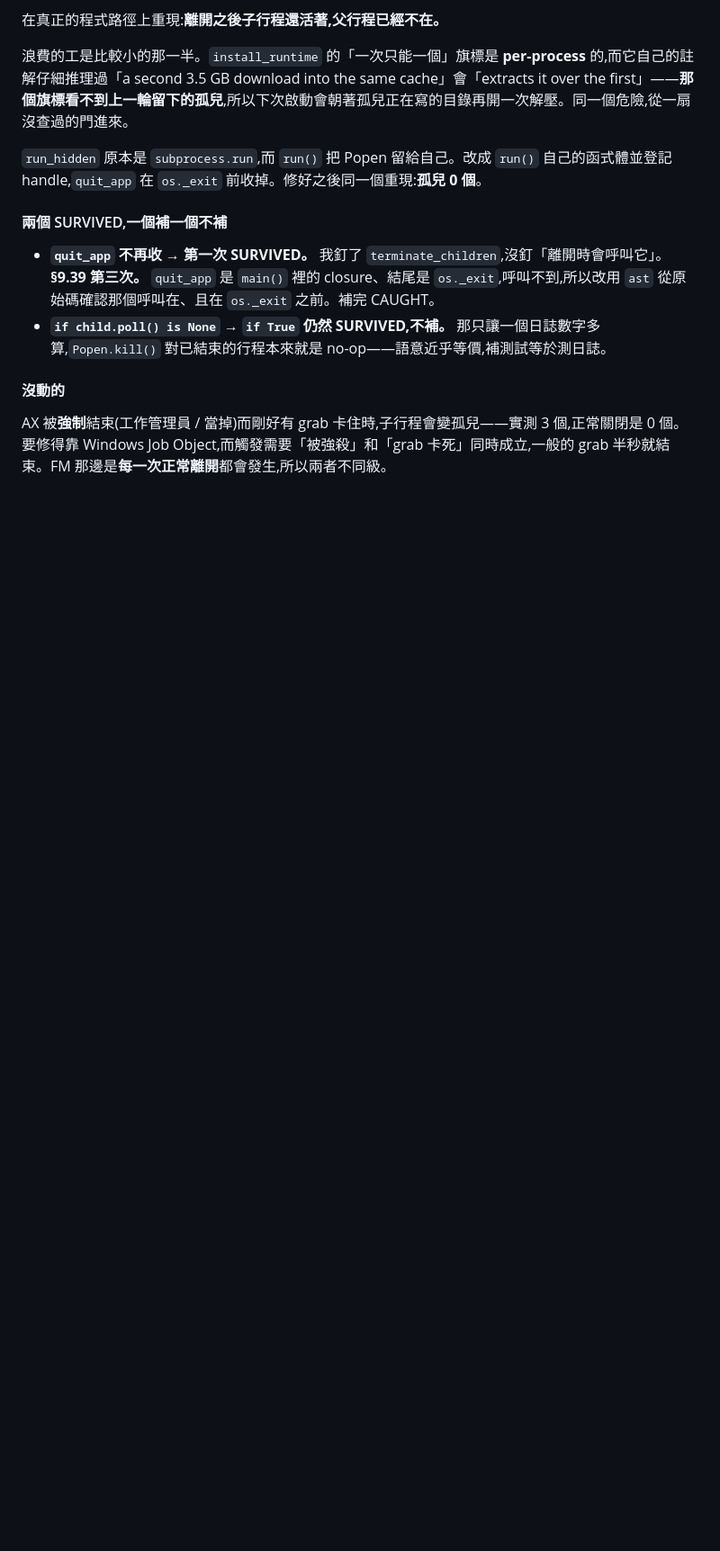
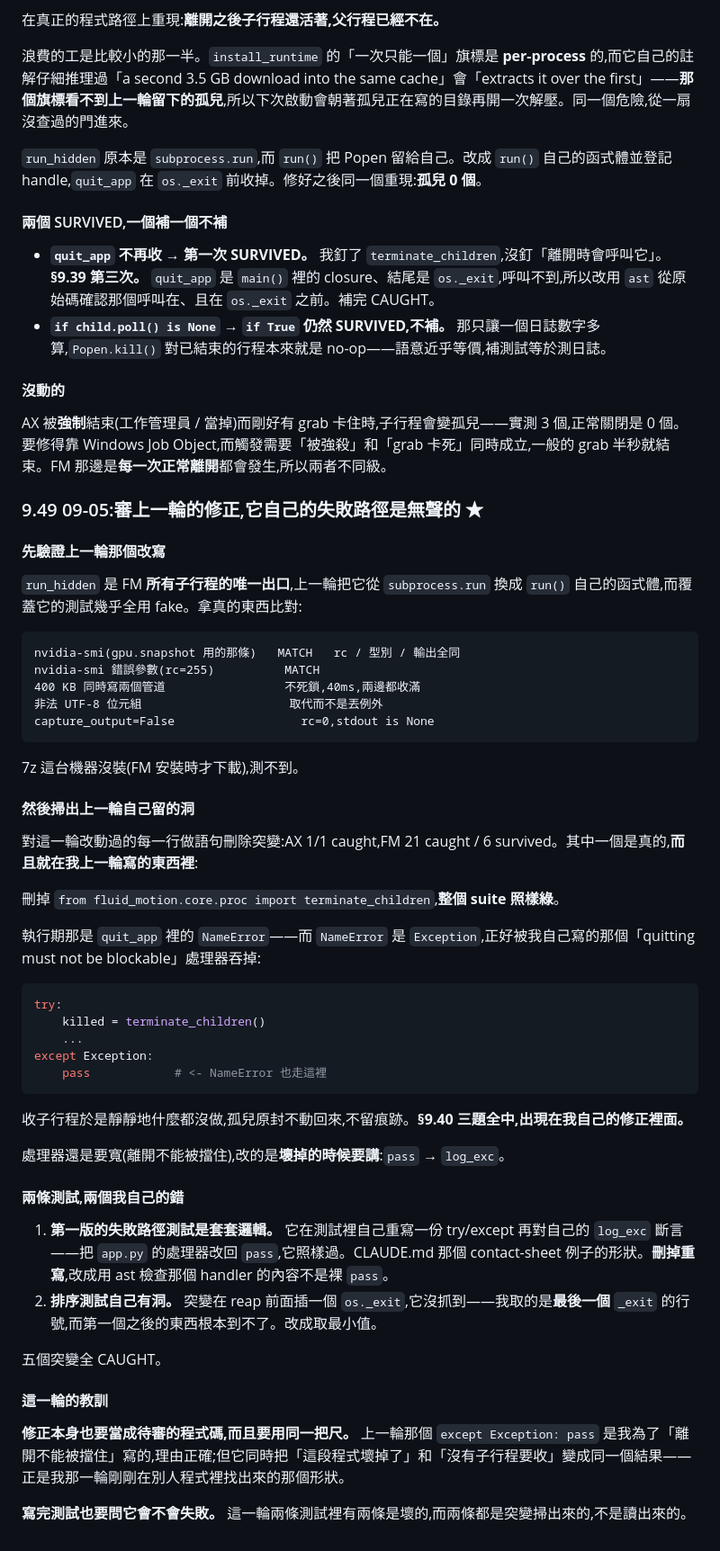
Before and after one commit to bosen12/AX_Player, a Markdown page: HANDOFF.md, the part around the change. Shown at 90% size. Drawn GitHub-style; blank space fills up the shorter version.

Commit message:
HANDOFF §9.49:審上一輪的修正,它自己的失敗路徑是無聲的
先驗證上一輪那個 run_hidden 改寫(所有子行程的唯一出口,測試多半用 fake):
拿真的 nvidia-smi 跟 stock subprocess.run 逐項比對全部 MATCH,400 KB 雙管道
不死鎖,非法 UTF-8 被取代,capture_output=False 正確。

然後掃出上一輪自己留的洞:刪掉 terminate_children 的 import,整個 suite
照樣綠 —— 執行期那是 NameError,被我自己寫的 except Exception: pass 吞掉,
收子行程靜靜什麼都沒做。§9.40 三題全中,出現在我自己的修正裡面。

兩條測試也是我自己寫錯的:一條是套套邏輯(改回 pass 照樣過,已刪重寫),
一條取到最後一個 os._exit 而不是第一個。兩個都是突變掃出來的,不是讀出來的。

教訓:修正本身要用同一把尺審;寫完測試也要問它會不會失敗。

Co-Authored-By: Claude Opus 5 <noreply@anthropic.com>

````diff
--- a/HANDOFF.md
+++ b/HANDOFF.md
@@ -2299,3 +2299,52 @@ with onerror=                  : found 3 of 6, 1 error(s) reported
 #### 沒動的
 
 AX 被**強制**結束(工作管理員 / 當掉)而剛好有 grab 卡住時,子行程會變孤兒——實測 3 個,正常關閉是 0 個。要修得靠 Windows Job Object,而觸發需要「被強殺」和「grab 卡死」同時成立,一般的 grab 半秒就結束。FM 那邊是**每一次正常離開**都會發生,所以兩者不同級。
+
+### 9.49 09-05:審上一輪的修正,它自己的失敗路徑是無聲的 ★
+
+#### 先驗證上一輪那個改寫
+
+`run_hidden` 是 FM **所有子行程的唯一出口**,上一輪把它從 `subprocess.run` 換成 `run()` 自己的函式體,而覆蓋它的測試幾乎全用 fake。拿真的東西比對:
+
+```
+nvidia-smi(gpu.snapshot 用的那條)   MATCH   rc / 型別 / 輸出全同
+nvidia-smi 錯誤參數(rc=255)          MATCH
+400 KB 同時寫兩個管道                 不死鎖,40ms,兩邊都收滿
+非法 UTF-8 位元組                     取代而不是丟例外
+capture_output=False                  rc=0,stdout is None
+```
+
+7z 這台機器沒裝(FM 安裝時才下載),測不到。
+
+#### 然後掃出上一輪自己留的洞
+
+對這一輪改動過的每一行做語句刪除突變:AX 1/1 caught,FM 21 caught / 6 survived。其中一個是真的,**而且就在我上一輪寫的東西裡**:
+
+刪掉 `from fluid_motion.core.proc import terminate_children`,**整個 suite 照樣綠**。
+
+執行期那是 `quit_app` 裡的 `NameError`——而 `NameError` 是 `Exception`,正好被我自己寫的那個「quitting must not be blockable」處理器吞掉:
+
+```python
+try:
+    killed = terminate_children()
+    ...
+except Exception:
+    pass            # <- NameError 也走這裡
+```
+
+收子行程於是靜靜地什麼都沒做,孤兒原封不動回來,不留痕跡。**§9.40 三題全中,出現在我自己的修正裡面。**
+
+處理器還是要寬(離開不能被擋住),改的是**壞掉的時候要講**:`pass` → `log_exc`。
+
+#### 兩條測試,兩個我自己的錯
+
+1. **第一版的失敗路徑測試是套套邏輯。** 它在測試裡自己重寫一份 try/except 再對自己的 `log_exc` 斷言——把 `app.py` 的處理器改回 `pass`,它照樣過。CLAUDE.md 那個 contact-sheet 例子的形狀。**刪掉重寫**,改成用 ast 檢查那個 handler 的內容不是裸 `pass`。
+2. **排序測試自己有洞。** 突變在 reap 前面插一個 `os._exit`,它沒抓到——我取的是**最後一個** `_exit` 的行號,而第一個之後的東西根本到不了。改成取最小值。
+
+五個突變全 CAUGHT。
+
+#### 這一輪的教訓
+
+**修正本身也要當成待審的程式碼,而且要用同一把尺。** 上一輪那個 `except Exception: pass` 是我為了「離開不能被擋住」寫的,理由正確;但它同時把「這段程式壞掉了」和「沒有子行程要收」變成同一個結果——正是我那一輪剛剛在別人程式裡找出來的那個形狀。
+
+**寫完測試也要問它會不會失敗。** 這一輪兩條測試裡有兩條是壞的,而兩條都是突變掃出來的,不是讀出來的。
````
